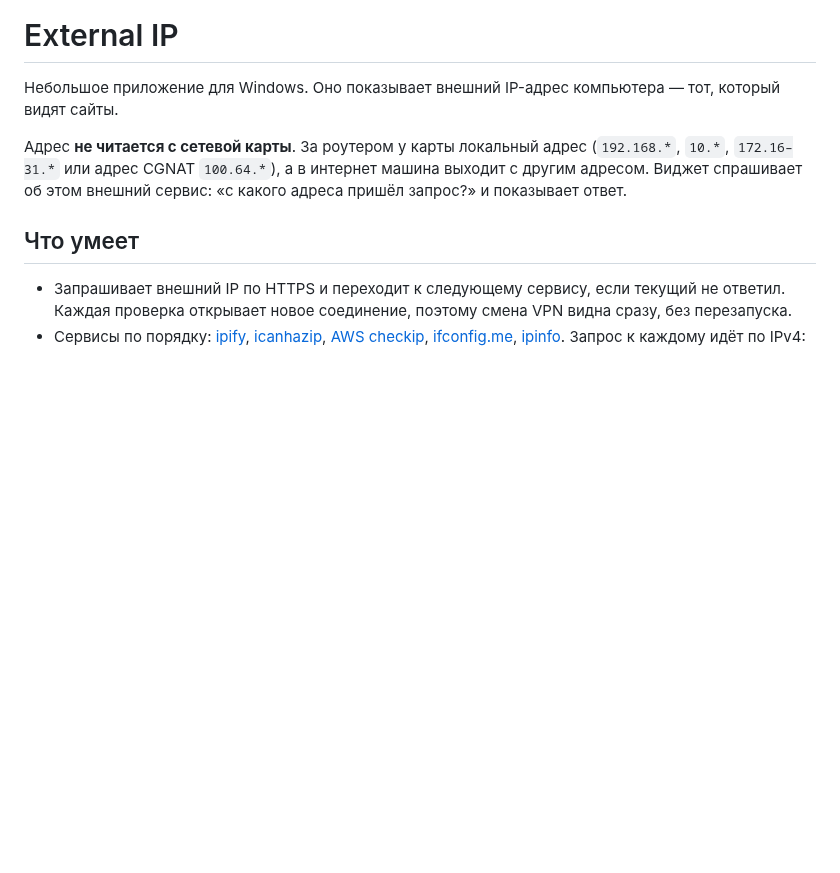
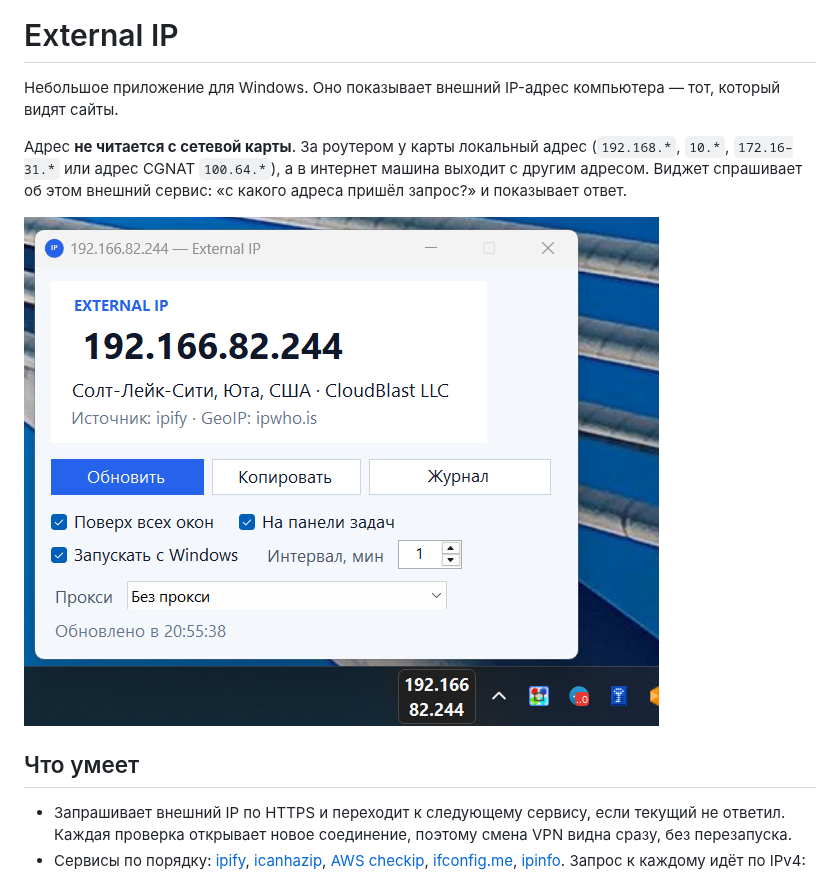
Before and after one commit to vovainfo/ExternalIP, a Markdown page: README.md, the part around the change. Drawn GitHub-style; pictures changed too: doc/main-window.png (added); blank space fills up the shorter version.

Commit message:
Add a screenshot of the widget window to the README.
Co-authored-by: Vladimir Gumennikov <vovainfo@users.noreply.github.com>

```diff
--- a/README.md
+++ b/README.md
@@ -3,6 +3,8 @@
 Небольшое приложение для Windows. Оно показывает внешний IP-адрес компьютера — тот, который видят сайты.
 
 Адрес **не читается с сетевой карты**. За роутером у карты локальный адрес (`192.168.*`, `10.*`, `172.16–31.*` или адрес CGNAT `100.64.*`), а в интернет машина выходит с другим адресом. Виджет спрашивает об этом внешний сервис: «с какого адреса пришёл запрос?» и показывает ответ.
+
+![Окно External IP](doc/main-window.png)
 
 ## Что умеет
 
```
